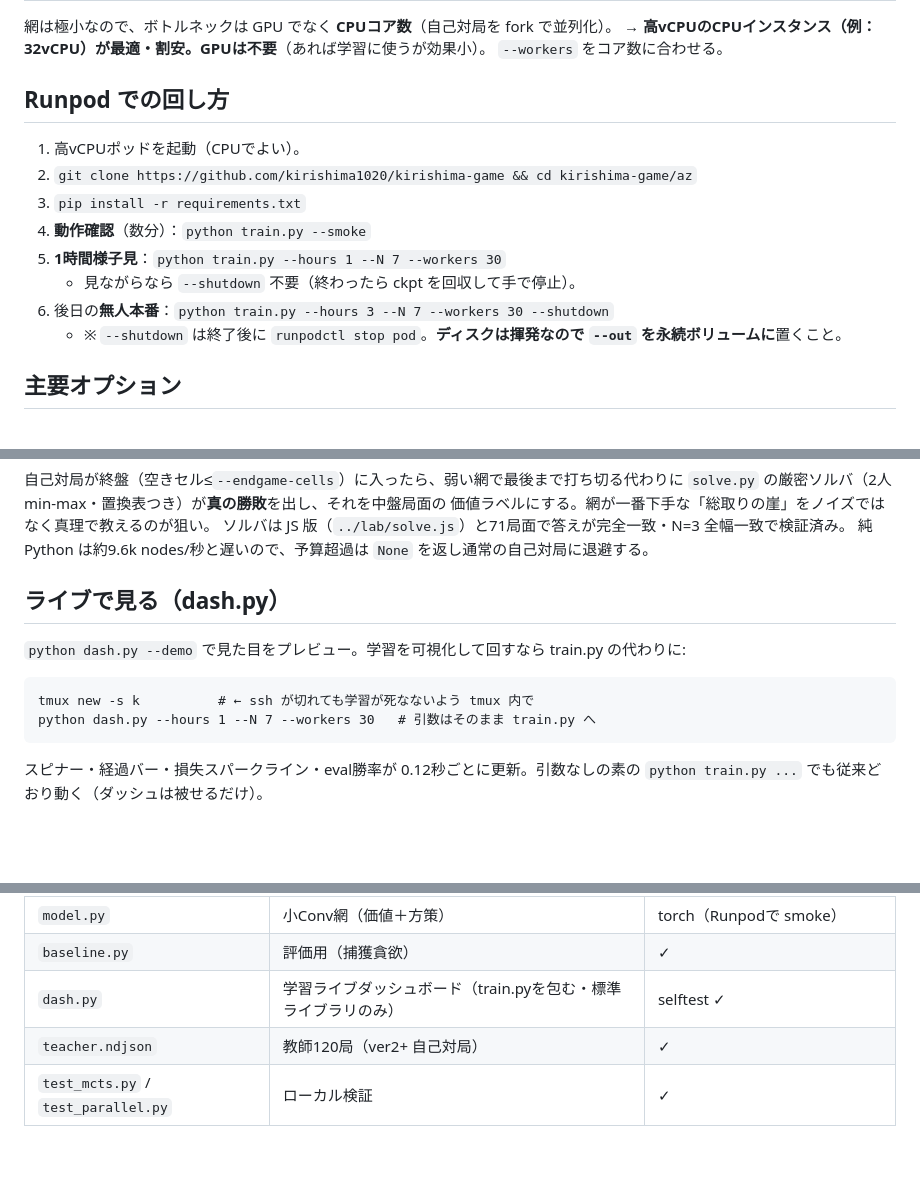
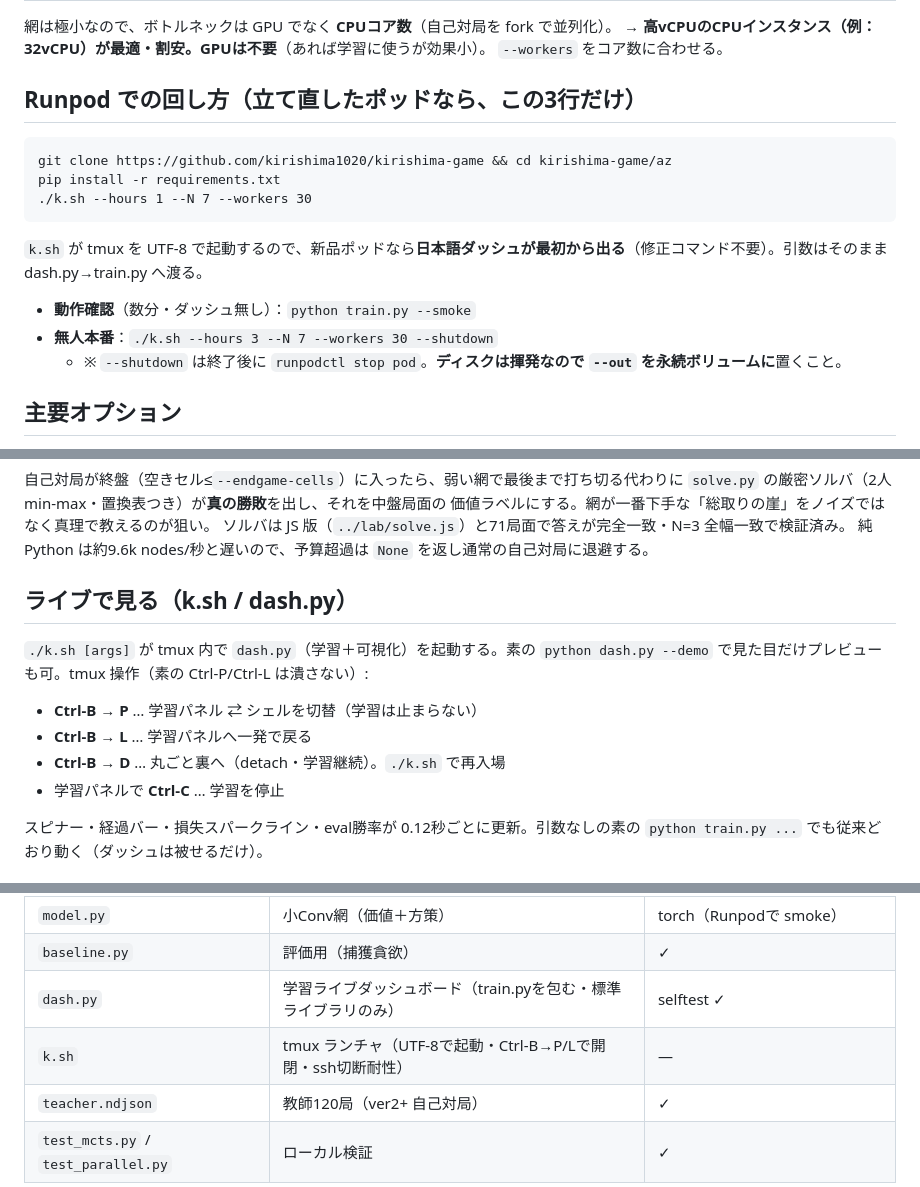
Before and after one commit to kirishima1020/kirishima-game, a Markdown page: az/README.md, 3 parts joined by grey strips. Rendered like a GitHub page; blank space fills up the shorter version.

Commit message:
az/README: 起動を k.sh に統一（立て直し後の3行・tmuxキー操作・構成表に追記）
Co-Authored-By: Claude Opus 4.8 <noreply@anthropic.com>

````diff
--- a/az/README.md
+++ b/az/README.md
@@ -8,15 +8,17 @@ ver2+（捕獲認識ロールアウトMCTS）を**教師**にウォームスタ
 → **高vCPUのCPUインスタンス（例：32vCPU）が最適・割安。GPUは不要**（あれば学習に使うが効果小）。
 `--workers` をコア数に合わせる。
 
-## Runpod での回し方
-1. 高vCPUポッドを起動（CPUでよい）。
-2. `git clone https://github.com/kirishima1020/kirishima-game && cd kirishima-game/az`
-3. `pip install -r requirements.txt`
-4. **動作確認**（数分）：`python train.py --smoke`
-5. **1時間様子見**：`python train.py --hours 1 --N 7 --workers 30`
-   - 見ながらなら `--shutdown` 不要（終わったら ckpt を回収して手で停止）。
-6. 後日の**無人本番**：`python train.py --hours 3 --N 7 --workers 30 --shutdown`
-   - ※ `--shutdown` は終了後に `runpodctl stop pod`。**ディスクは揮発なので `--out` を永続ボリュームに**置くこと。
+## Runpod での回し方（立て直したポッドなら、この3行だけ）
+```
+git clone https://github.com/kirishima1020/kirishima-game && cd kirishima-game/az
+pip install -r requirements.txt
+./k.sh --hours 1 --N 7 --workers 30
+```
+`k.sh` が tmux を UTF-8 で起動するので、新品ポッドなら**日本語ダッシュが最初から出る**（修正コマンド不要）。引数はそのまま dash.py→train.py へ渡る。
+
+- **動作確認**（数分・ダッシュ無し）：`python train.py --smoke`
+- **無人本番**：`./k.sh --hours 3 --N 7 --workers 30 --shutdown`
+  - ※ `--shutdown` は終了後に `runpodctl stop pod`。**ディスクは揮発なので `--out` を永続ボリュームに**置くこと。
 
 ## 主要オプション
 `--N 7`（盤）`--hours 1` `--workers 30`（並列数・0で自動=コア-2）`--games-per-worker 2`
@@ -31,12 +33,14 @@ ver2+（捕獲認識ロールアウトMCTS）を**教師**にウォームスタ
 ソルバは JS 版（`../lab/solve.js`）と71局面で答えが完全一致・N=3 全幅一致で検証済み。
 純Python は約9.6k nodes/秒と遅いので、予算超過は `None` を返し通常の自己対局に退避する。
 
-## ライブで見る（dash.py）
-`python dash.py --demo` で見た目をプレビュー。学習を可視化して回すなら train.py の代わりに:
-```
-tmux new -s k          # ← ssh が切れても学習が死なないよう tmux 内で
-python dash.py --hours 1 --N 7 --workers 30   # 引数はそのまま train.py へ
-```
+## ライブで見る（k.sh / dash.py）
+`./k.sh [args]` が tmux 内で `dash.py`（学習＋可視化）を起動する。素の `python dash.py --demo`
+で見た目だけプレビューも可。tmux 操作（素の Ctrl-P/Ctrl-L は潰さない）:
+- **Ctrl-B → P** … 学習パネル ⇄ シェルを切替（学習は止まらない）
+- **Ctrl-B → L** … 学習パネルへ一発で戻る
+- **Ctrl-B → D** … 丸ごと裏へ（detach・学習継続）。`./k.sh` で再入場
+- 学習パネルで **Ctrl-C** … 学習を停止
+
 スピナー・経過バー・損失スパークライン・eval勝率が 0.12秒ごとに更新。引数なしの素の
 `python train.py ...` でも従来どおり動く（ダッシュは被せるだけ）。
 
@@ -56,6 +60,7 @@ python dash.py --hours 1 --N 7 --workers 30   # 引数はそのまま train.py
 | `model.py`   | 小Conv網（価値＋方策） | torch（Runpodで smoke）|
 | `baseline.py`| 評価用（捕獲貪欲） | ✓ |
 | `dash.py`    | 学習ライブダッシュボード（train.pyを包む・標準ライブラリのみ） | selftest ✓ |
+| `k.sh`       | tmux ランチャ（UTF-8で起動・Ctrl-B→P/Lで開閉・ssh切断耐性） | — |
 | `teacher.ndjson` | 教師120局（ver2+ 自己対局） | ✓ |
 | `test_mcts.py` / `test_parallel.py` | ローカル検証 | ✓ |
 
````
